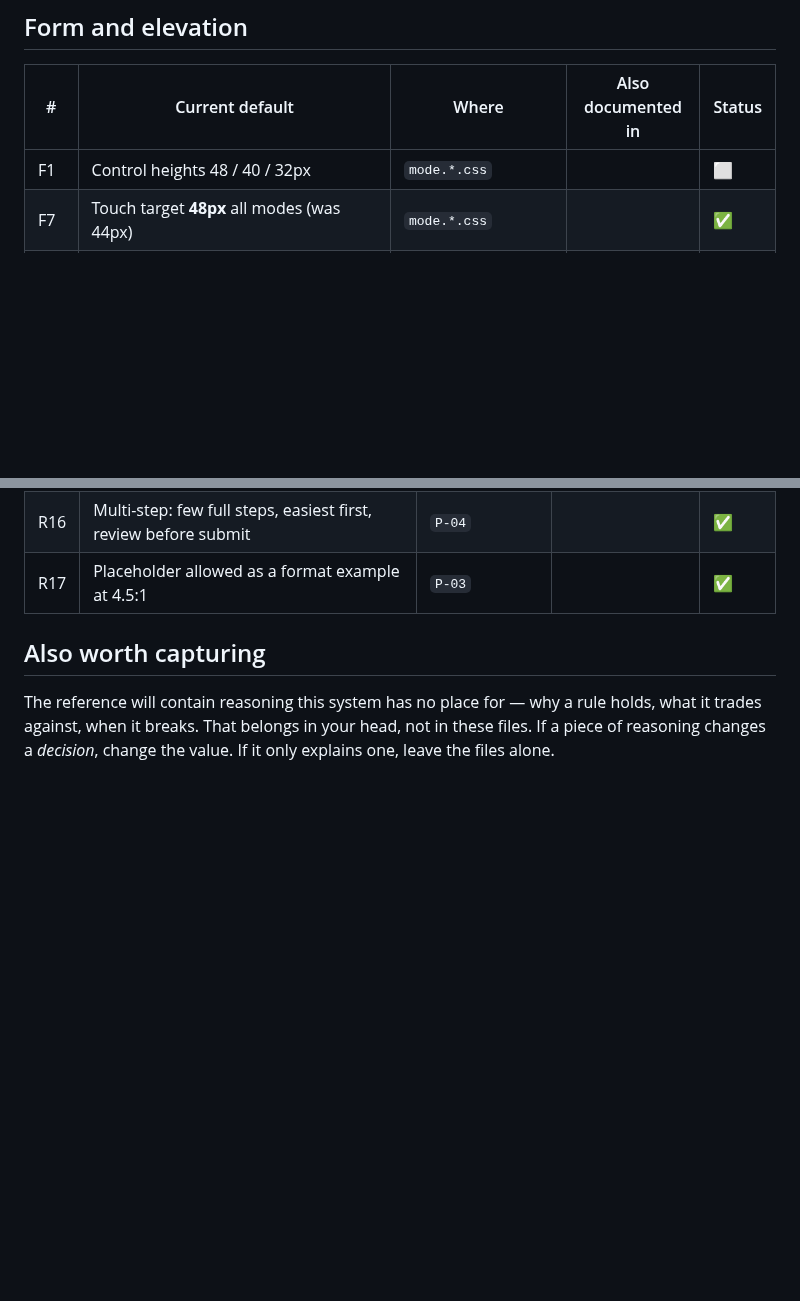
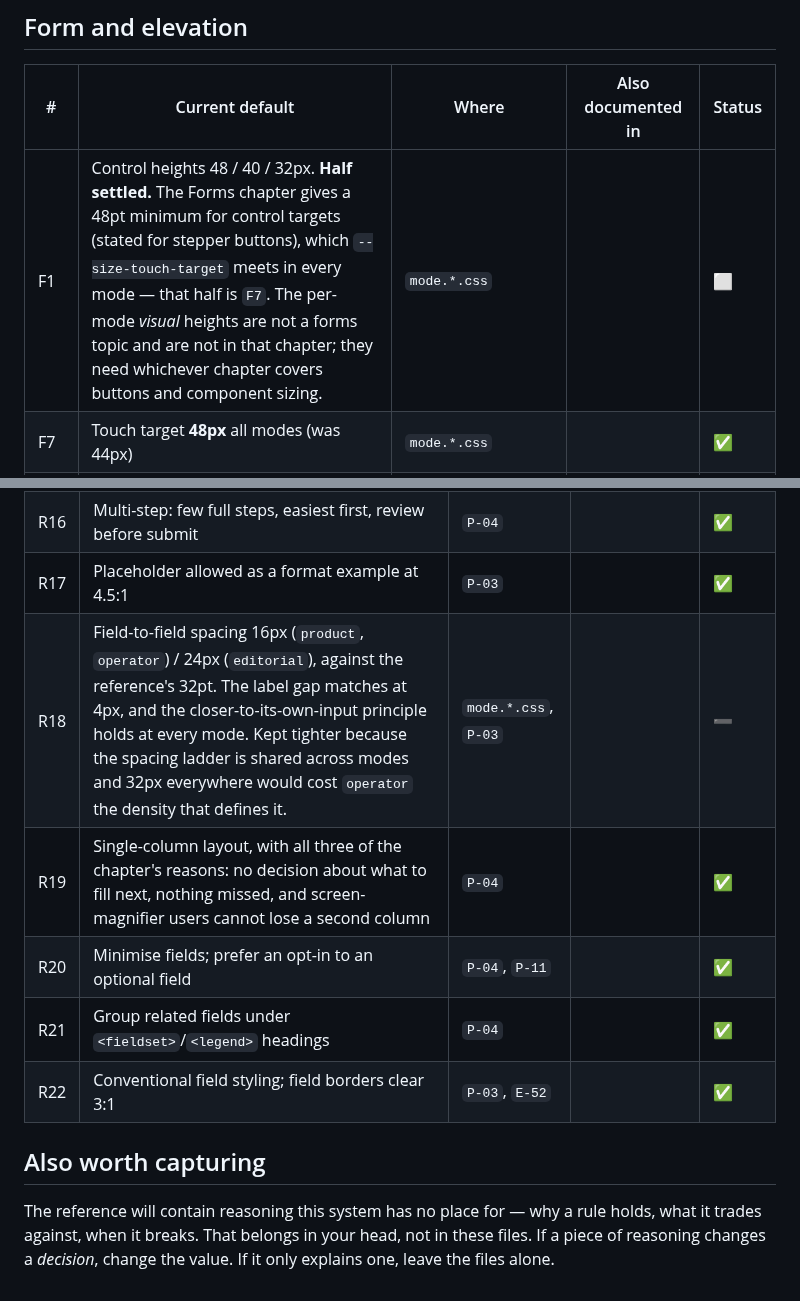
Before and after one commit to timessuman/jig, a Markdown page: RECONCILE.md, 2 parts joined by grey strips. Rendered like a GitHub page; blank space fills up the shorter version.

```diff
--- a/RECONCILE.md
+++ b/RECONCILE.md
@@ -143,7 +143,7 @@ records its removal.
 
 | # | Current default | Where | Also documented in | Status |
 | --- | --- | --- | --- | --- |
-| F1 | Control heights 48 / 40 / 32px | `mode.*.css` |  | ⬜ |
+| F1 | Control heights 48 / 40 / 32px. **Half settled.** The Forms chapter gives a 48pt minimum for control targets (stated for stepper buttons), which `--size-touch-target` meets in every mode — that half is `F7`. The per-mode *visual* heights are not a forms topic and are not in that chapter; they need whichever chapter covers buttons and component sizing. | `mode.*.css` |  | ⬜ |
 | F7 | Touch target **48px** all modes (was 44px) | `mode.*.css` |  | ✅ |
 | F8 | Stepper over select for small numeric ranges | `P-03` |  | ✅ |
 | F9 | Split forms beyond ~3 question groups into steps | `P-04` |  | ✅ |
@@ -239,6 +257,11 @@ So: those values, expressed unitless, floor held. The 4pt-grid objection disappe
 | R15 | Side-by-side fields allowed within the single column | `P-04` |  | ✅ |
 | R16 | Multi-step: few full steps, easiest first, review before submit | `P-04` |  | ✅ |
 | R17 | Placeholder allowed as a format example at 4.5:1 | `P-03` |  | ✅ |
+| R18 | Field-to-field spacing 16px (`product`, `operator`) / 24px (`editorial`), against the reference's 32pt. The label gap matches at 4px, and the closer-to-its-own-input principle holds at every mode. Kept tighter because the spacing ladder is shared across modes and 32px everywhere would cost `operator` the density that defines it. | `mode.*.css`, `P-03` |  | ➖ |
+| R19 | Single-column layout, with all three of the chapter's reasons: no decision about what to fill next, nothing missed, and screen-magnifier users cannot lose a second column | `P-04` |  | ✅ |
+| R20 | Minimise fields; prefer an opt-in to an optional field | `P-04`, `P-11` |  | ✅ |
+| R21 | Group related fields under `<fieldset>`/`<legend>` headings | `P-04` |  | ✅ |
+| R22 | Conventional field styling; field borders clear 3:1 | `P-03`, `E-52` |  | ✅ |
 
 ## Also worth capturing
 
```
Also changed, not shown: other parts of RECONCILE.md (+21 -3 lines).
